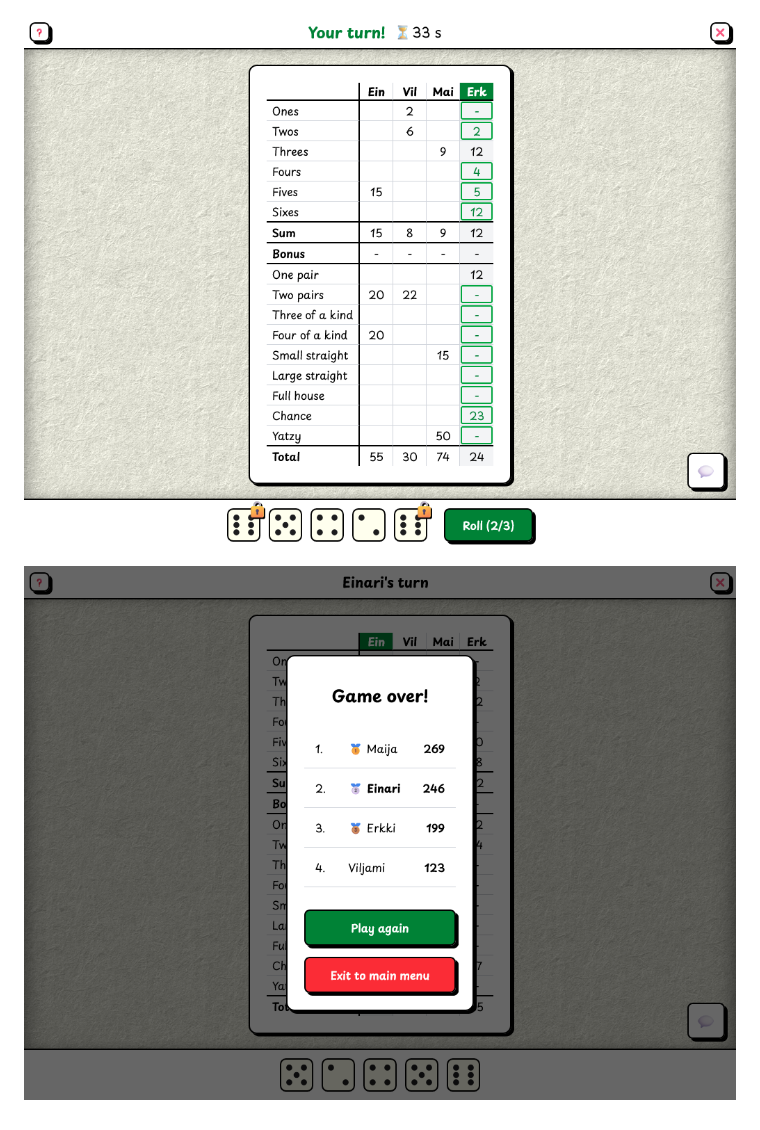
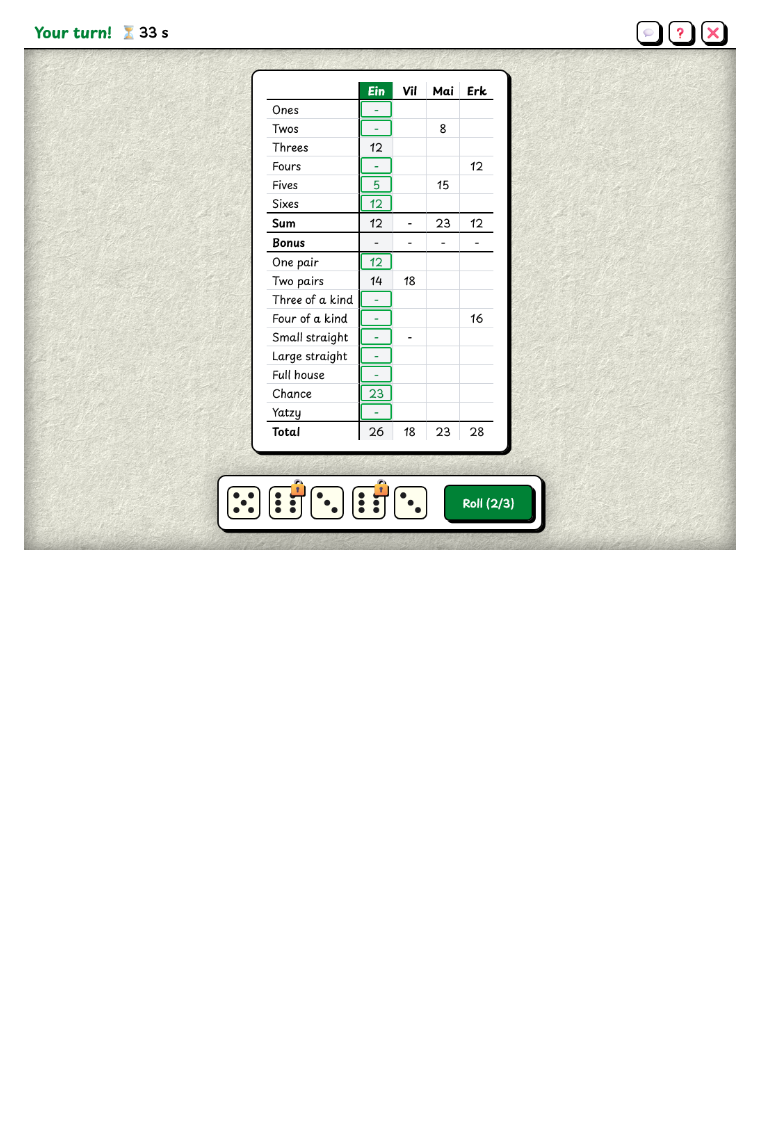
Before and after one commit to zakke-username/yatzy, a Markdown page: README.md, the part around the change. Drawn GitHub-style; pictures changed too: screenshots/game.png, screenshots/results.png (deleted); blank space fills up the shorter version.

Commit message:
update screenshot

```diff
--- a/README.md
+++ b/README.md
@@ -72,5 +72,3 @@ Room creation and players joining use HTTP, because sockets need a valid auth to
 ![Lobby](./screenshots/lobby.png "Lobby")
 
 ![Gameplay](./screenshots/game.png "Gameplay")
-
-![Results](./screenshots/results.png "Results")
```
